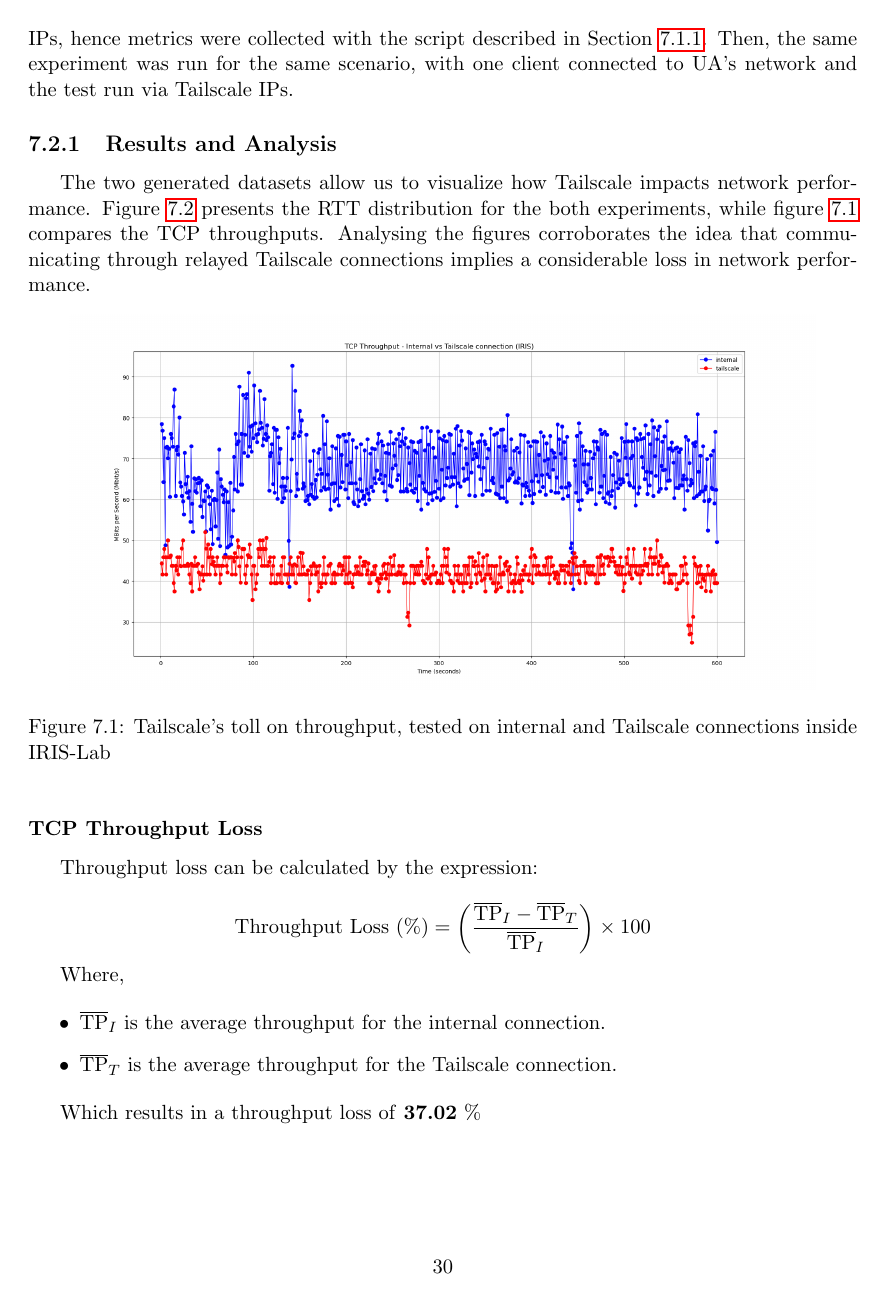
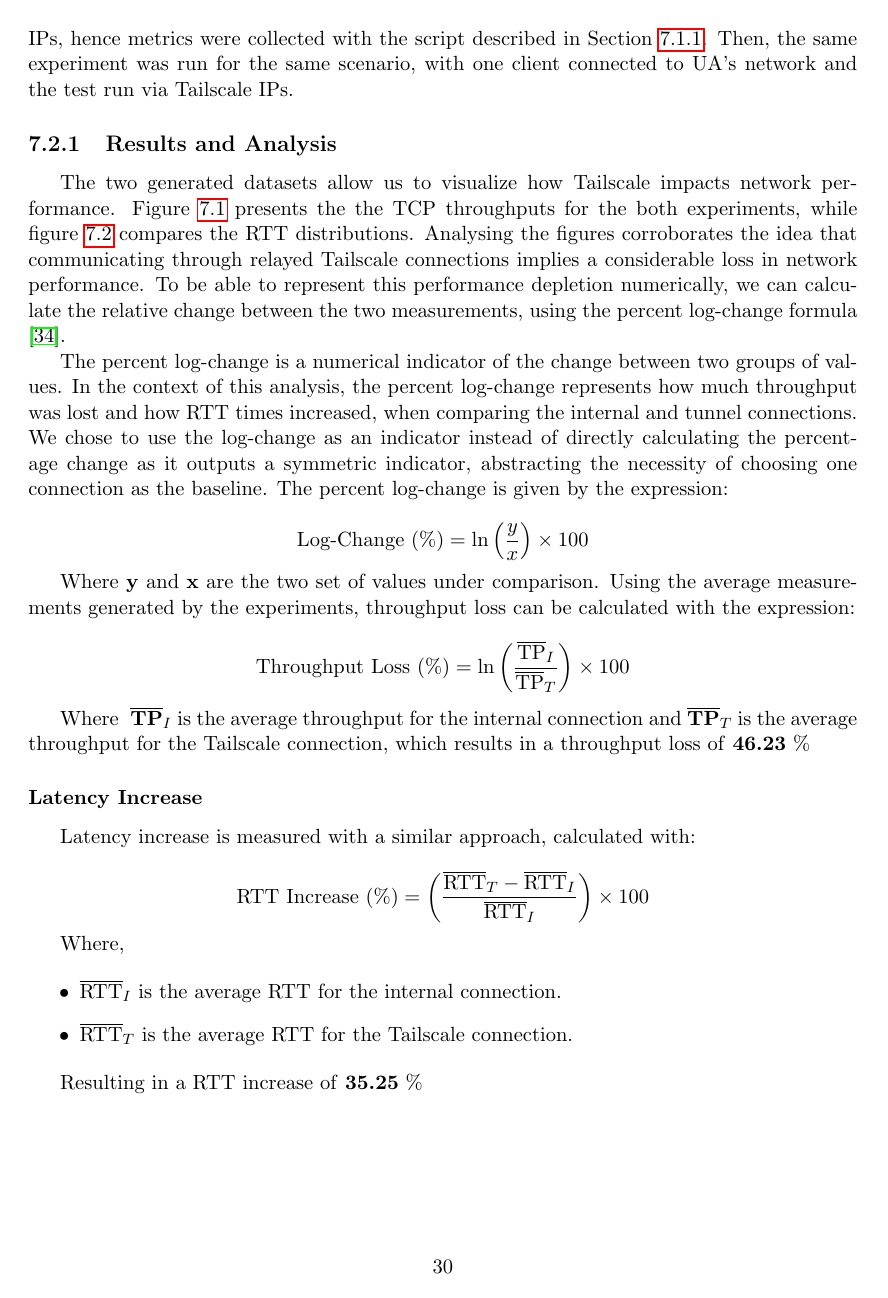
Before and after one commit to VascoRegal/thesis-writing, a LaTeX thesis (pre-tese.tex): page 46 of 56 before the commit and page 46 of 58 after it. The pictures show the PDF file pre-tese.pdf that the author committed with the source.

Commit message:
reference results

```diff
--- a/pre-tese.tex
+++ b/pre-tese.tex
@@ -909,8 +909,21 @@ Such a scenario can be achieved with two clients residing inside \ac{iris}. With
 
 \subsection{Results and Analysis}
 
-The two generated datasets allow us to visualize how Tailscale impacts network performance. Figure \ref{fig:latency_overhead} presents the \ac{rtt} distribution for the both experiments, while figure \ref{fig:overhead} compares the \ac{tcp} throughputs. Analysing the figures corroborates the idea that communicating through relayed Tailscale connections implies a considerable loss in network performance.
+The two generated datasets allow us to visualize how Tailscale impacts network performance. Figure \ref{fig:overhead} presents the the \ac{tcp} throughputs for the both experiments, while figure \ref{fig:latency_overhead} compares the \ac{rtt} distributions. Analysing the figures corroborates the idea that communicating through relayed Tailscale connections implies a considerable loss in network performance. To be able to represent this performance depletion numerically, we can calculate the relative change between the two measurements, using the percent log-change formula \cite{tornqvist1985should}.
 
+The percent log-change is a numerical indicator of the change between two groups of values. In the context of this analysis, the percent log-change represents how much throughput was lost and how \ac{rtt} times increased, when comparing the internal and tunnel connections. We chose to use the log-change as an indicator instead of directly calculating the percentage change as it outputs a symmetric indicator, abstracting the necessity of choosing one connection as the baseline. The percent log-change is given by the expression:
+
+\[
+\text{Log-Change (\%)} = \ln\left(\frac{y}{x}\right) \times 100
+\]
+
+Where \textbf{y} and \textbf{x} are the two set of values under comparison. Using the average measurements generated by the experiments, throughput loss can be calculated with the expression:
+
+\[
+\text{Throughput Loss (\%)} = \ln\left(\frac{\overline{\text{TP}}_I}{\overline{\text{TP}}_T}\right) \times 100
+\]
+
+Where \textbf{ \( \overline{\text{TP}}_I \)} is the average throughput for the internal connection and \textbf{\( \overline{\text{TP}}_T \)} is the average throughput for the Tailscale connection, which results in a throughput loss of \textbf{46.23} \%
 
 \begin{figure}[h]
 \centering
@@ -925,13 +938,3 @@ The two generated datasets allow us to visualize how Tailscale impacts network p
   \caption{Round Trip Time distribution for internal (IRIS-I) and Tailscale (IRIS-TS) connections}
   \label{fig:latency_overhead}
 \end{figure}
-
-\subsubsection{TCP Throughput Loss}
-
-Throughput loss can be calculated by the expression:
-
-\[
-\text{Throughput Loss (\%)} = \left( \frac{ \overline{\text{TP}}_I - \overline{\text{TP}}_T }{ \overline{\text{TP}}_I } \right) \times 100
-\]
-
-Where,
@@ -944,4 +941,3 @@ Where,
-Which results in a throughput loss of \textbf{37.02} \%
 
 
 \subsubsection{Latency Increase}
```
Also changed, not shown: refs.bib (+7 -0 lines), pre-tese.pdf, pre-tese.tex (8 more changed lines).
